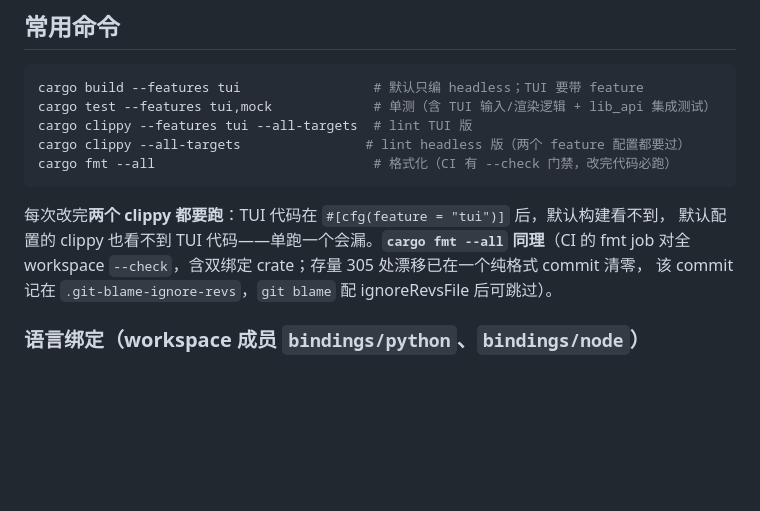
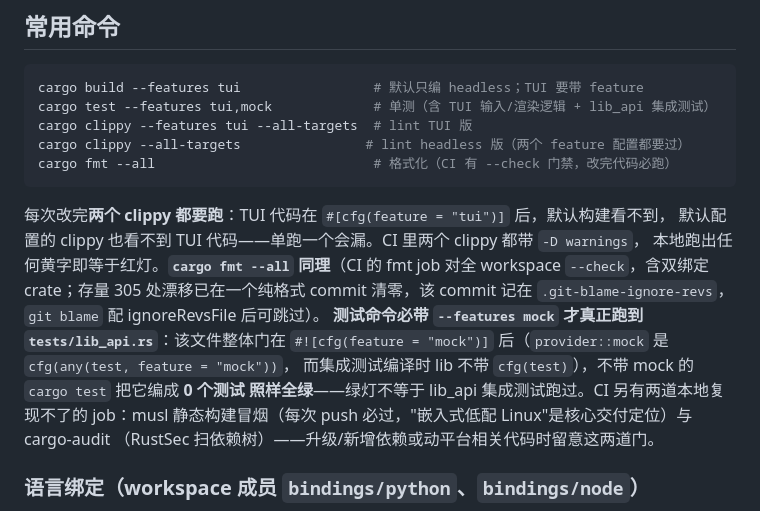
Before and after one commit to chenpu17/TinyAgent, a Markdown page: CLAUDE.md, the part around the change. Rendered like a GitHub page; blank space fills up the shorter version.

Commit message:
docs: CLAUDE.md 补 mock 门禁陷阱与 CI 门禁等价性
- tests/lib_api.rs 整体门在 mock feature 后：不带 mock 的 cargo test
  把它编成 0 个测试照样全绿——此前该知识只在 ci.yml 注释里
- clippy 在 CI 是 -D warnings，本地跑出黄字即等于红灯
- CI 另有两道本地复现不了的 job：musl 静态构建冒烟、cargo-audit
  依赖扫描——升级/新增依赖时留意

````diff
--- a/CLAUDE.md
+++ b/CLAUDE.md
@@ -14,9 +14,16 @@ cargo fmt --all                            # 格式化（CI 有 --check 门禁
 ```
 
 每次改完**两个 clippy 都要跑**：TUI 代码在 `#[cfg(feature = "tui")]` 后，默认构建看不到，
-默认配置的 clippy 也看不到 TUI 代码——单跑一个会漏。**`cargo fmt --all` 同理**（CI 的 fmt
-job 对全 workspace `--check`，含双绑定 crate；存量 305 处漂移已在一个纯格式 commit 清零，
-该 commit 记在 `.git-blame-ignore-revs`，`git blame` 配 ignoreRevsFile 后可跳过）。
+默认配置的 clippy 也看不到 TUI 代码——单跑一个会漏。CI 里两个 clippy 都带 `-D warnings`，
+本地跑出任何黄字即等于红灯。**`cargo fmt --all` 同理**（CI 的 fmt job 对全 workspace
+`--check`，含双绑定 crate；存量 305 处漂移已在一个纯格式 commit 清零，该 commit 记在
+`.git-blame-ignore-revs`，`git blame` 配 ignoreRevsFile 后可跳过）。
+**测试命令必带 `--features mock` 才真正跑到 `tests/lib_api.rs`**：该文件整体门在
+`#![cfg(feature = "mock")]` 后（`provider::mock` 是 `cfg(any(test, feature = "mock"))`，
+而集成测试编译时 lib 不带 `cfg(test)`），不带 mock 的 `cargo test` 把它编成 **0 个测试
+照样全绿**——绿灯不等于 lib_api 集成测试跑过。CI 另有两道本地复现不了的 job：musl
+静态构建冒烟（每次 push 必过，"嵌入式低配 Linux"是核心交付定位）与 cargo-audit
+（RustSec 扫依赖树）——升级/新增依赖或动平台相关代码时留意这两道门。
 
 ### 语言绑定（workspace 成员 `bindings/python`、`bindings/node`）
 
````
